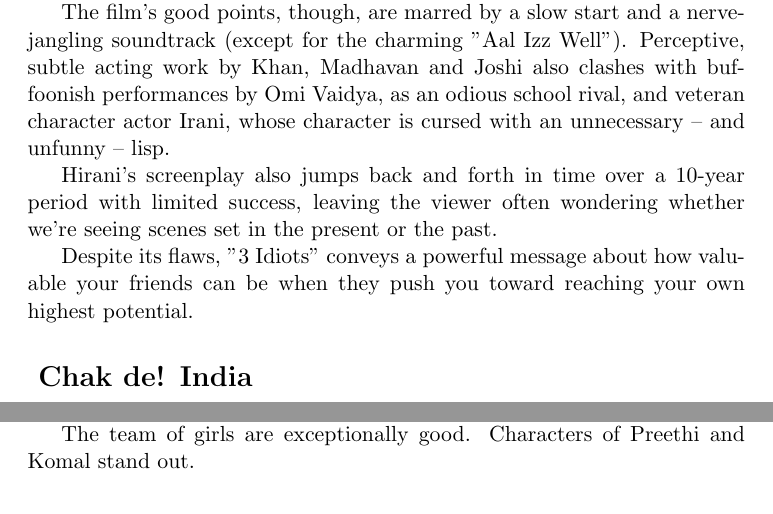
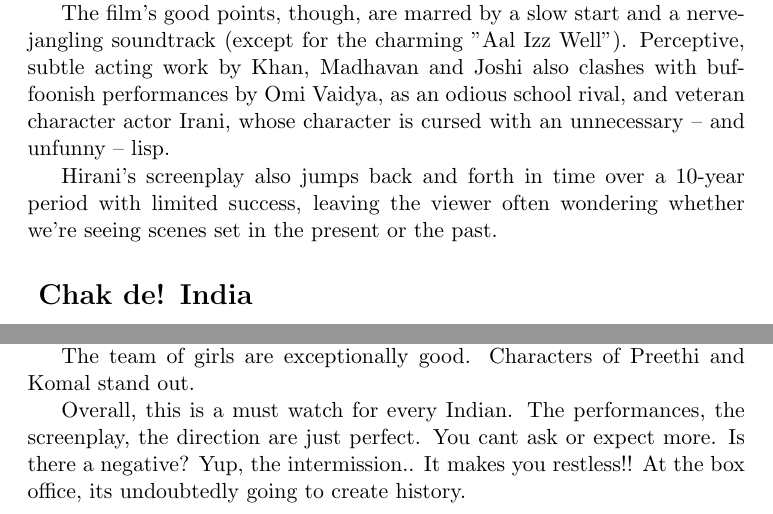
Before and after one commit to arsatvik/cs251-git, a LaTeX document (reviews.tex): two parts of pages 1 and 2 of 2, joined at a grey line, cut so that both start at the same text. Compiled offline with pdfLaTeX.

Commit message:
more changes

```diff
--- a/reviews.tex
+++ b/reviews.tex
@@ -19,7 +19,6 @@
 Hirani's screenplay also jumps back and forth in time over a 10-year period with limited success, leaving the viewer often wondering whether we're seeing scenes set in the present or the past.
 
 
-Despite its flaws, "3 Idiots" conveys a powerful message about how valuable your friends can be when they push you toward reaching your own highest potential.
 
 \section*{ Chak de! India}
 While we continue to go into ecstasy over cricket we hardly seem to realize that hockey is the true-blue Indian game. Chak De India aims at giving the dying game the respect it deserves.
@@ -41,4 +40,6 @@
 Performances – Shahrukh Khan is the heart and soul of Chak De India. He has just delivered arguably his best performances in his career. It fills your heart with happiness to see the actor in Shahrukh in full form. He portrays the role of Hockey coach with a lot of dignity, intensity and charm. Undoubtedly the best performance of the year.
 
 The team of girls are exceptionally good. Characters of Preethi and Komal stand out.
+
+Overall, this is a must watch for every Indian. The performances, the screenplay, the direction are just perfect. You cant ask or expect more. Is there a negative? Yup, the intermission.. It makes you restless!! At the box office, its undoubtedly going to create history.
 \end{document}
```
